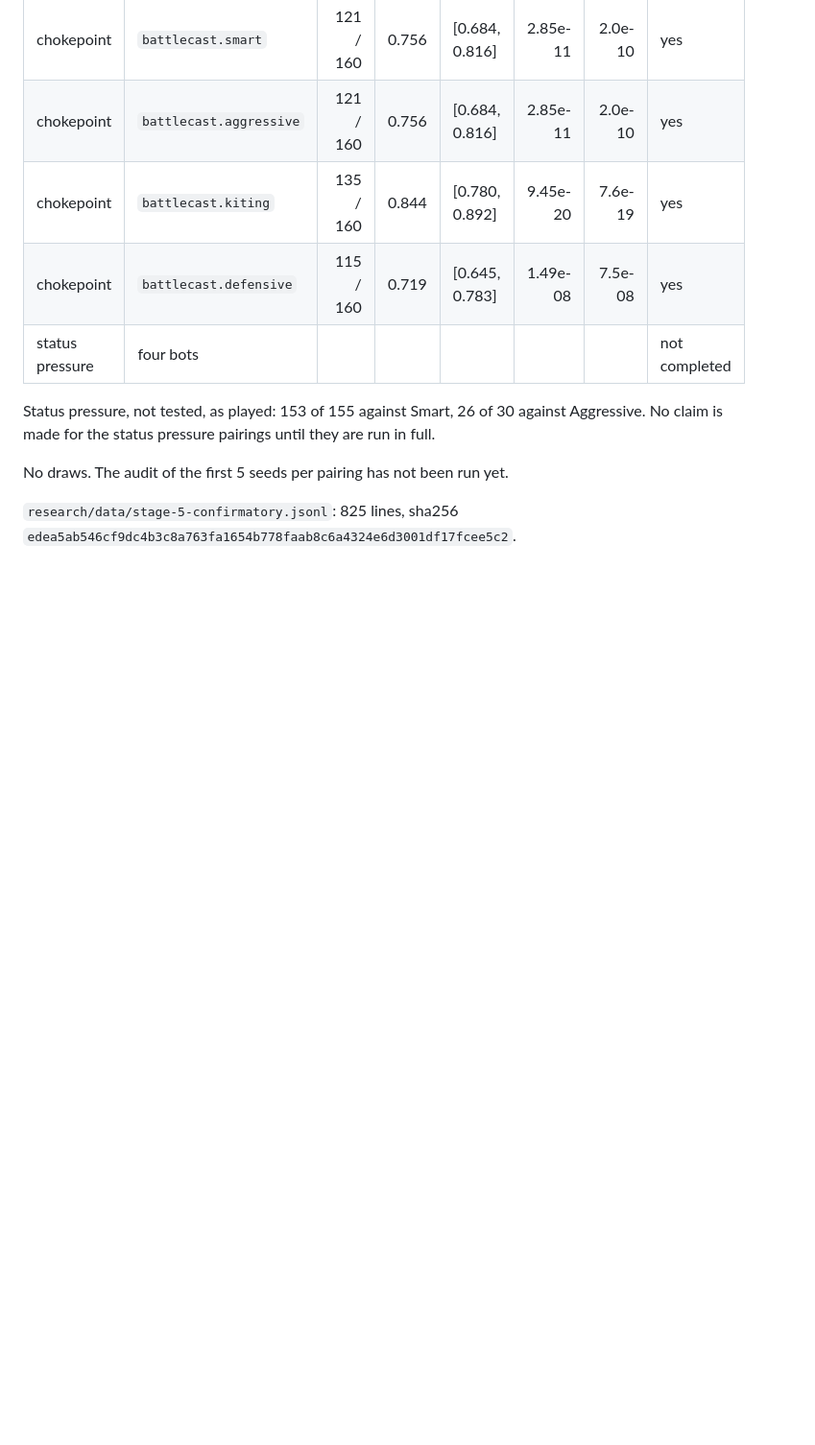
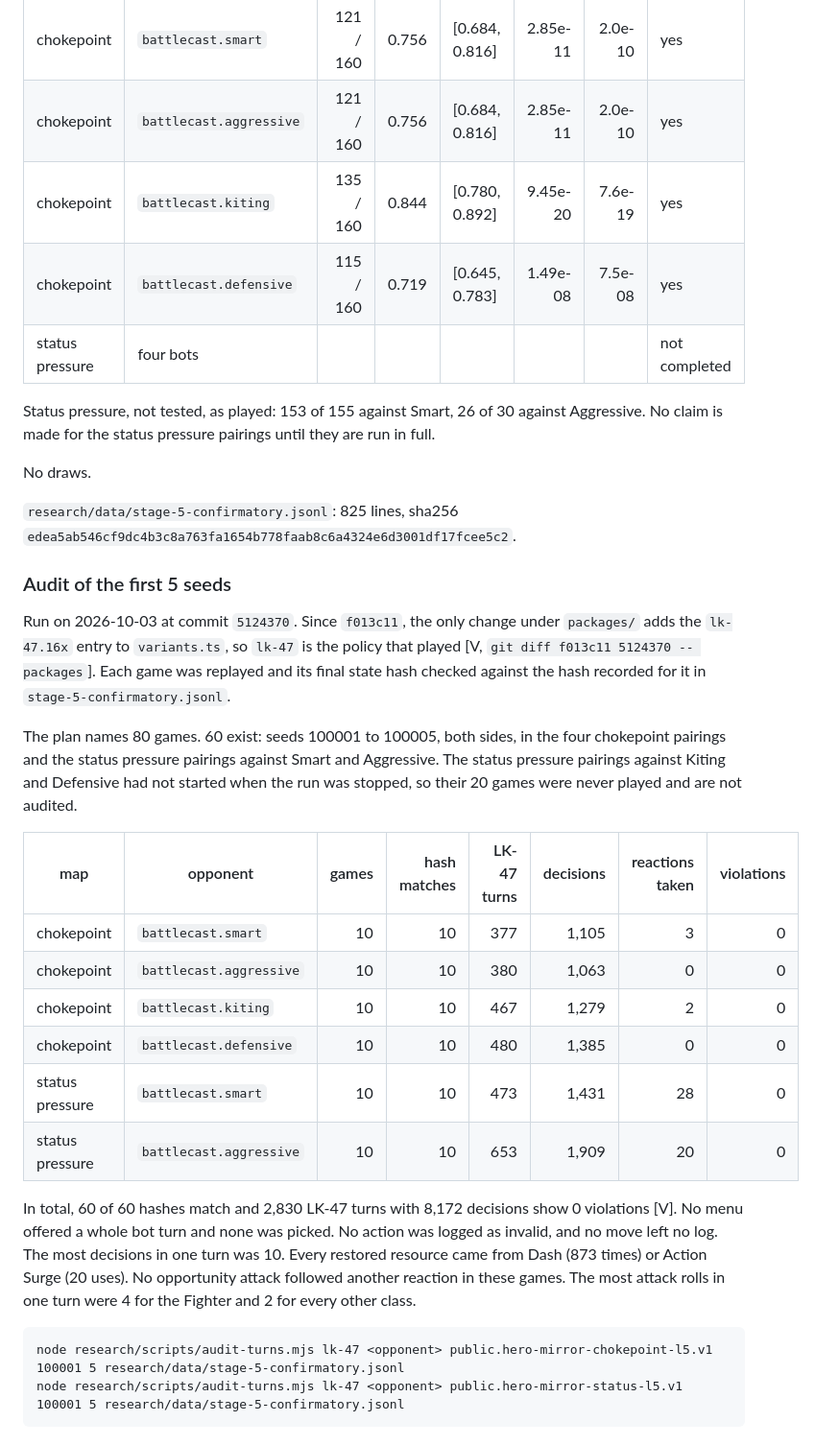
Before and after one commit to LK-maker-007/d20bench, a Markdown page: research/stages/5-confirmatory.md, the part around the change. Shown at 96% size. Drawn GitHub-style; blank space fills up the shorter version.

````diff
--- a/research/stages/5-confirmatory.md
+++ b/research/stages/5-confirmatory.md
@@ -91,6 +91,28 @@ The four complete pairings are tested as planned, with Holm over the whole famil
 
 Status pressure, not tested, as played: 153 of 155 against Smart, 26 of 30 against Aggressive. No claim is made for the status pressure pairings until they are run in full.
 
-No draws. The audit of the first 5 seeds per pairing has not been run yet.
+No draws.
 
 `research/data/stage-5-confirmatory.jsonl`: 825 lines, sha256 `edea5ab546cf9dc4b3c8a763fa1654b778faab8c6a4324e6d3001df17fcee5c2`.
+
+### Audit of the first 5 seeds
+
+Run on 2026-10-03 at commit `5124370`. Since `f013c11`, the only change under `packages/` adds the `lk-47.16x` entry to `variants.ts`, so `lk-47` is the policy that played [V, `git diff f013c11 5124370 -- packages`]. Each game was replayed and its final state hash checked against the hash recorded for it in `stage-5-confirmatory.jsonl`.
+
+The plan names 80 games. 60 exist: seeds 100001 to 100005, both sides, in the four chokepoint pairings and the status pressure pairings against Smart and Aggressive. The status pressure pairings against Kiting and Defensive had not started when the run was stopped, so their 20 games were never played and are not audited.
+
+| map | opponent | games | hash matches | LK-47 turns | decisions | reactions taken | violations |
+|---|---|---:|---:|---:|---:|---:|---:|
+| chokepoint | `battlecast.smart` | 10 | 10 | 377 | 1,105 | 3 | 0 |
+| chokepoint | `battlecast.aggressive` | 10 | 10 | 380 | 1,063 | 0 | 0 |
+| chokepoint | `battlecast.kiting` | 10 | 10 | 467 | 1,279 | 2 | 0 |
+| chokepoint | `battlecast.defensive` | 10 | 10 | 480 | 1,385 | 0 | 0 |
+| status pressure | `battlecast.smart` | 10 | 10 | 473 | 1,431 | 28 | 0 |
+| status pressure | `battlecast.aggressive` | 10 | 10 | 653 | 1,909 | 20 | 0 |
+
+In total, 60 of 60 hashes match and 2,830 LK-47 turns with 8,172 decisions show 0 violations [V]. No menu offered a whole bot turn and none was picked. No action was logged as invalid, and no move left no log. The most decisions in one turn was 10. Every restored resource came from Dash (873 times) or Action Surge (20 uses). No opportunity attack followed another reaction in these games. The most attack rolls in one turn were 4 for the Fighter and 2 for every other class.
+
+```
+node research/scripts/audit-turns.mjs lk-47 <opponent> public.hero-mirror-chokepoint-l5.v1 100001 5 research/data/stage-5-confirmatory.jsonl
+node research/scripts/audit-turns.mjs lk-47 <opponent> public.hero-mirror-status-l5.v1 100001 5 research/data/stage-5-confirmatory.jsonl
+```
````
Also changed, not shown: research/README.md (+1 -1 lines).
